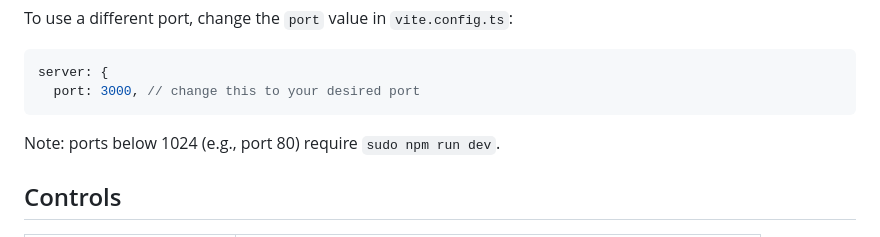
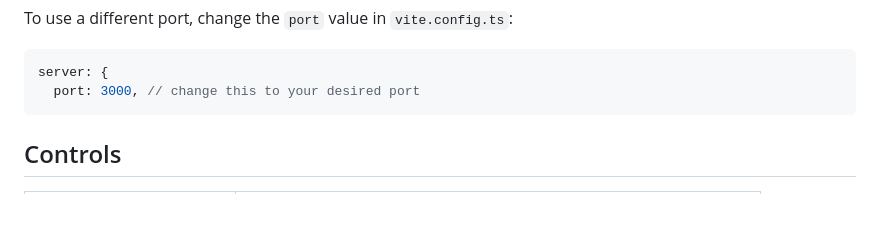
Before and after one commit to jh85/atraingo, a Markdown page: README.md, the part around the change. Rendered like a GitHub page; blank space fills up the shorter version.

````diff
--- a/README.md
+++ b/README.md
@@ -17,8 +17,6 @@ To use a different port, change the `port` value in `vite.config.ts`:
 server: {
   port: 3000, // change this to your desired port
 ```
-
-Note: ports below 1024 (e.g., port 80) require `sudo npm run dev`.
 
 ## Controls
 
````
